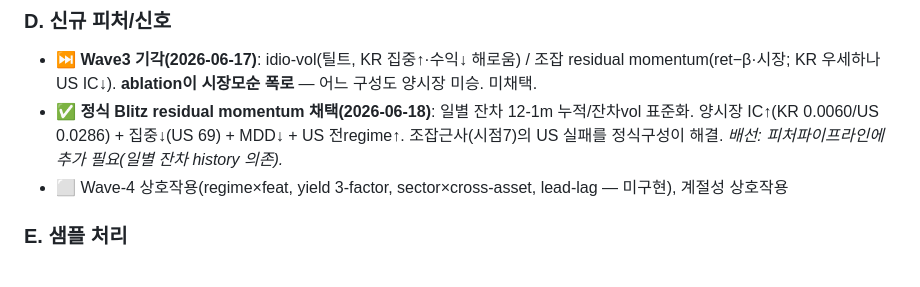
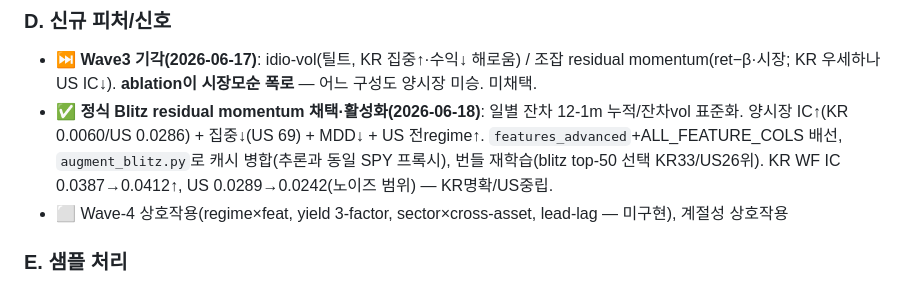
Before and after one commit to SunhSOO/Traiding, a Markdown page: GAPS.md, the part around the change. Rendered like a GitHub page.

```diff
--- a/GAPS.md
+++ b/GAPS.md
@@ -1579,7 +1579,7 @@ Sector 별로 다른 cross-asset 의존성:
 
 ### D. 신규 피처/신호
 - ⏭️ **Wave3 기각(2026-06-17)**: idio-vol(틸트, KR 집중↑·수익↓ 해로움) / 조잡 residual momentum(ret−β·시장; KR 우세하나 US IC↓). **ablation이 시장모순 폭로** — 어느 구성도 양시장 미승. 미채택.
-- ✅ **정식 Blitz residual momentum 채택(2026-06-18)**: 일별 잔차 12-1m 누적/잔차vol 표준화. 양시장 IC↑(KR 0.0060/US 0.0286) + 집중↓(US 69) + MDD↓ + US 전regime↑. 조잡근사(시점7)의 US 실패를 정식구성이 해결. *배선: 피처파이프라인에 추가 필요(일별 잔차 history 의존).*
+- ✅ **정식 Blitz residual momentum 채택·활성화(2026-06-18)**: 일별 잔차 12-1m 누적/잔차vol 표준화. 양시장 IC↑(KR 0.0060/US 0.0286) + 집중↓(US 69) + MDD↓ + US 전regime↑. `features_advanced`+ALL_FEATURE_COLS 배선, `augment_blitz.py`로 캐시 병합(추론과 동일 SPY 프록시), 번들 재학습(blitz top-50 선택 KR33/US26위). KR WF IC 0.0387→0.0412↑, US 0.0289→0.0242(노이즈 범위) — KR명확/US중립.
 - ⬜ Wave-4 상호작용(regime×feat, yield 3-factor, sector×cross-asset, lead-lag — 미구현), 계절성 상호작용
 
 ### E. 샘플 처리
```
Also changed, not shown: ALPHA_CAMPAIGN.md (+8 -1 lines).
